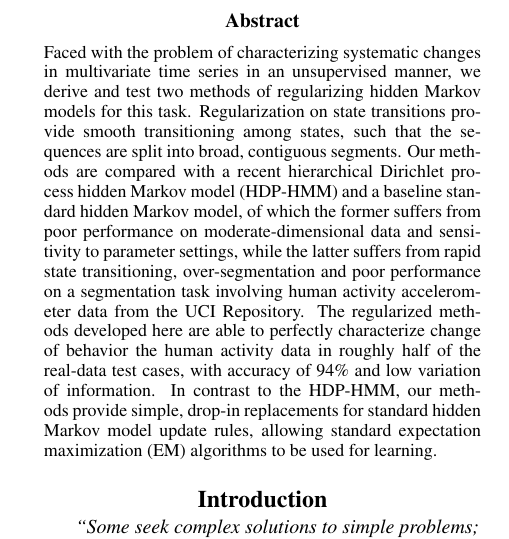
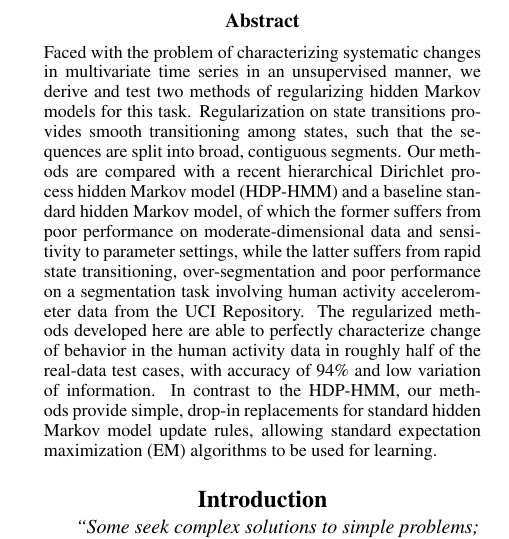
Before and after one commit to george-montanez/InertialRegularizedHMM-Paper, a LaTeX paper (george_montanez_proposal.tex): part of one column of page 1 of 7, cut so that both start at the same text. Compiled offline with pdfLaTeX.

Commit message:
Updated abstract

```diff
--- a/george_montanez_proposal.tex
+++ b/george_montanez_proposal.tex
@@ -62,7 +62,7 @@
 \begin{abstract}
     Faced with the problem of characterizing systematic changes in multivariate
     time series in an unsupervised manner, we derive and test two methods of regularizing hidden
-    Markov models for this task. Regularization on state transitions provide
+    Markov models for this task. Regularization on state transitions provides
     smooth transitioning among states, such that the sequences are split into
     broad, contiguous segments. Our methods are compared with a recent
     hierarchical Dirichlet process hidden Markov model (HDP-HMM) and a baseline
@@ -72,7 +72,7 @@
     over-segmentation and poor performance on a segmentation task involving
     human activity accelerometer data from the UCI Repository.
     The regularized methods developed here are able to perfectly characterize
-    change of behavior the human activity data in roughly half of the real-data
+    change of behavior in the human activity data in roughly half of the real-data
     test cases, with accuracy of 94\% and low variation of information. In contrast to the
     HDP-HMM, our methods provide simple, drop-in replacements for standard
     hidden Markov model update rules, allowing standard expectation maximization
```
